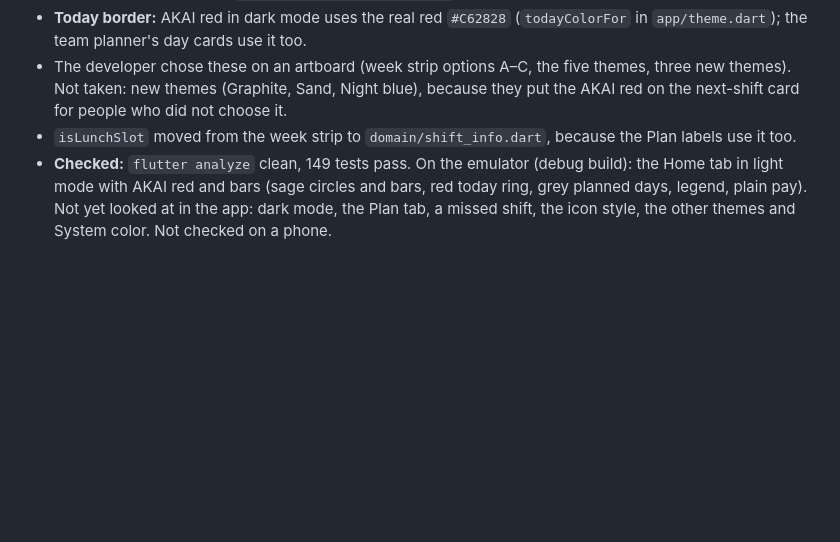
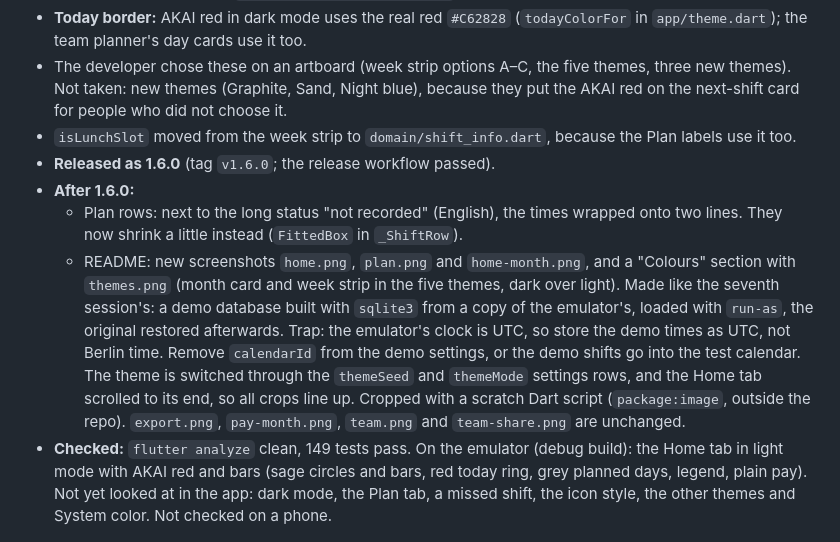
Before and after one commit to Kraechtshammer/akai-timetrack, a Markdown page: docs/HANDOFF.md, the part around the change. GitHub-like rendering; blank space fills up the shorter version.

```diff
--- a/docs/HANDOFF.md
+++ b/docs/HANDOFF.md
@@ -209,6 +209,10 @@ The developer designed new app icons, to move away from the restaurant's sign ov
 - **Today border:** AKAI red in dark mode uses the real red `#C62828` (`todayColorFor` in `app/theme.dart`); the team planner's day cards use it too.
 - The developer chose these on an artboard (week strip options A–C, the five themes, three new themes). Not taken: new themes (Graphite, Sand, Night blue), because they put the AKAI red on the next-shift card for people who did not choose it.
 - `isLunchSlot` moved from the week strip to `domain/shift_info.dart`, because the Plan labels use it too.
+- **Released as 1.6.0** (tag `v1.6.0`; the release workflow passed).
+- **After 1.6.0:**
+  - Plan rows: next to the long status "not recorded" (English), the times wrapped onto two lines. They now shrink a little instead (`FittedBox` in `_ShiftRow`).
+  - README: new screenshots `home.png`, `plan.png` and `home-month.png`, and a "Colours" section with `themes.png` (month card and week strip in the five themes, dark over light). Made like the seventh session's: a demo database built with `sqlite3` from a copy of the emulator's, loaded with `run-as`, the original restored afterwards. Trap: the emulator's clock is UTC, so store the demo times as UTC, not Berlin time. Remove `calendarId` from the demo settings, or the demo shifts go into the test calendar. The theme is switched through the `themeSeed` and `themeMode` settings rows, and the Home tab scrolled to its end, so all crops line up. Cropped with a scratch Dart script (`package:image`, outside the repo). `export.png`, `pay-month.png`, `team.png` and `team-share.png` are unchanged.
 - **Checked:** `flutter analyze` clean, 149 tests pass. On the emulator (debug build): the Home tab in light mode with AKAI red and bars (sage circles and bars, red today ring, grey planned days, legend, plain pay). Not yet looked at in the app: dark mode, the Plan tab, a missed shift, the icon style, the other themes and System color. Not checked on a phone.
 
 ## Open points (in rough priority)
```
Also changed, not shown: README.md (+10 -1 lines), docs/screenshots/home-month.png, docs/screenshots/home.png, docs/screenshots/plan.png, docs/screenshots/themes.png (added).
